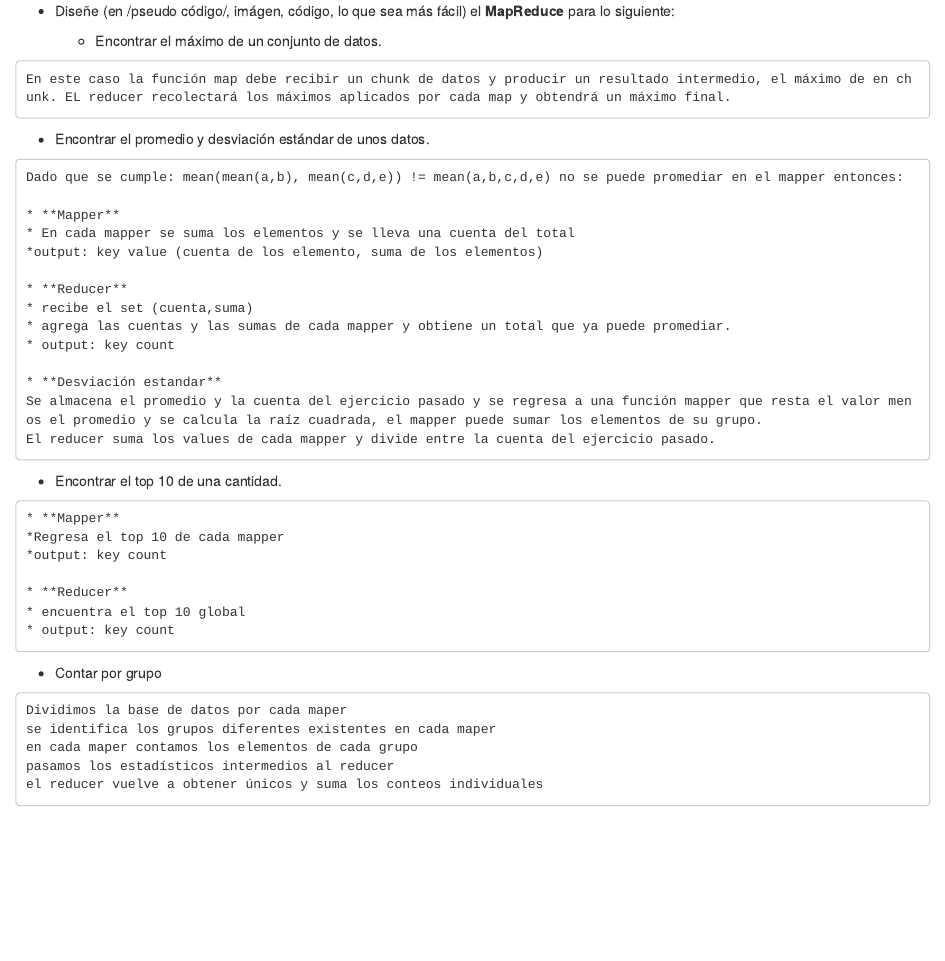
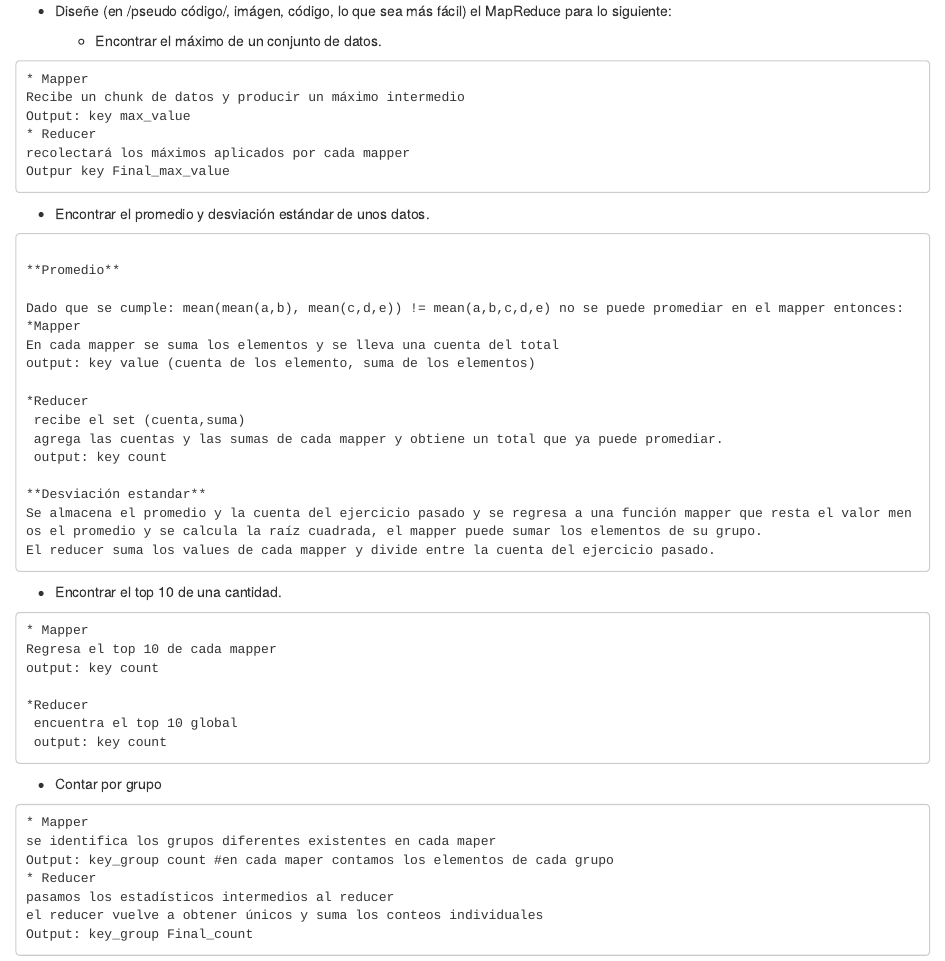
Before and after one commit to rsanchezavalos/compranet, an R Markdown document (Tareas/tarea_4/map_reduce.Rmd): the page in a window 1100 px wide, from its top. Rendered offline with R 4.5, knitr and Pandoc, with nearby package versions.

Commit message:
output reducer

````diff
--- a/Tareas/tarea_4/map_reduce.Rmd
+++ b/Tareas/tarea_4/map_reduce.Rmd
@@ -1,9 +1,14 @@
-- Diseñe (en /pseudo código/, imágen, código, lo que sea más fácil) el **MapReduce** para lo siguiente:
+- Diseñe (en /pseudo código/, imágen, código, lo que sea más fácil) el MapReduce para lo siguiente:
 
   - Encontrar el máximo de un conjunto de datos.
 
 ```
-En este caso la función map debe recibir un chunk de datos y producir un resultado intermedio, el máximo de en chunk. EL reducer recolectará los máximos aplicados por cada map y obtendrá un máximo final.
+* Mapper
+Recibe un chunk de datos y producir un máximo intermedio
+Output: key max_value
+* Reducer
+recolectará los máximos aplicados por cada mapper
+Outpur key Final_max_value
 
 ```
 
@@ -12,18 +17,20 @@ En este caso la función map debe recibir un chunk de datos y producir un result
   - Encontrar el promedio y desviación estándar de unos datos.
 
 ```
+
+**Promedio**
+
 Dado que se cumple: mean(mean(a,b), mean(c,d,e)) != mean(a,b,c,d,e) no se puede promediar en el mapper entonces:
+*Mapper
+En cada mapper se suma los elementos y se lleva una cuenta del total
+output: key value (cuenta de los elemento, suma de los elementos)
 
-* **Mapper**
-* En cada mapper se suma los elementos y se lleva una cuenta del total
-*output: key value (cuenta de los elemento, suma de los elementos)
+*Reducer
+ recibe el set (cuenta,suma)
+ agrega las cuentas y las sumas de cada mapper y obtiene un total que ya puede promediar.
+ output: key count
 
-* **Reducer**
-* recibe el set (cuenta,suma)
-* agrega las cuentas y las sumas de cada mapper y obtiene un total que ya puede promediar.
-* output: key count
-
-* **Desviación estandar**
+**Desviación estandar**
 Se almacena el promedio y la cuenta del ejercicio pasado y se regresa a una función mapper que resta el valor menos el promedio y se calcula la raíz cuadrada, el mapper puede sumar los elementos de su grupo.
 El reducer suma los values de cada mapper y divide entre la cuenta del ejercicio pasado.
 ```
@@ -31,23 +38,24 @@ El reducer suma los values de cada mapper y divide entre la cuenta del ejercicio
 
 - Encontrar el top 10 de una cantidad.
 ```
-* **Mapper**
-*Regresa el top 10 de cada mapper
-*output: key count
+* Mapper
+Regresa el top 10 de cada mapper
+output: key count
 
-* **Reducer**
-* encuentra el top 10 global
-* output: key count
+*Reducer
+ encuentra el top 10 global
+ output: key count
 
 ```
 
   - Contar por grupo
 
 ```
-Dividimos la base de datos por cada maper
+* Mapper
 se identifica los grupos diferentes existentes en cada maper
-en cada maper contamos los elementos de cada grupo
+Output: key_group count #en cada maper contamos los elementos de cada grupo
+* Reducer
 pasamos los estadísticos intermedios al reducer
 el reducer vuelve a obtener únicos y suma los conteos individuales
-
+Output: key_group Final_count
 ```
````
